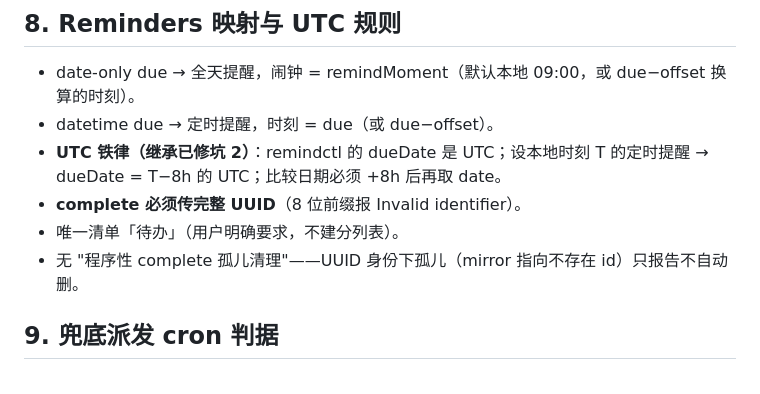
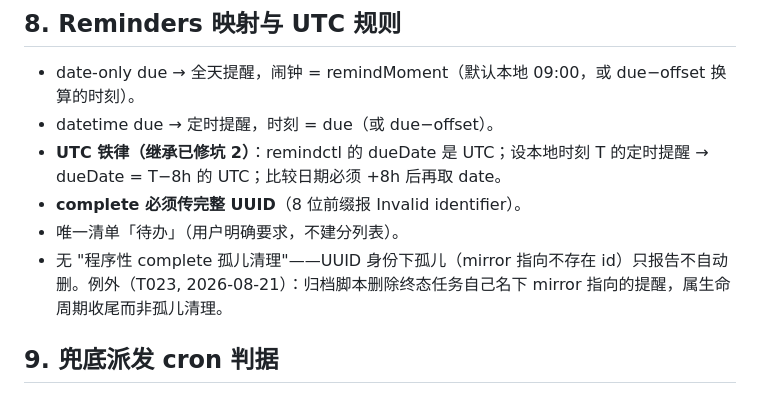
Before and after one commit to guancyxx/task-vault, a Markdown page: docs/contracts.md, the part around the change. Rendered like a GitHub page.

Commit message:
docs(contracts): orphan-cleanup wording gains T023 lifecycle exception (audit N2)

```diff
--- a/docs/contracts.md
+++ b/docs/contracts.md
@@ -100,7 +100,7 @@ actor ∈ hermes|cc|codex|user。新条目插在 `## 执行记录` 区最前面
 - **UTC 铁律（继承已修坑 2）**：remindctl 的 dueDate 是 UTC；设本地时刻 T 的定时提醒 → dueDate = T−8h 的 UTC；比较日期必须 +8h 后再取 date。
 - **complete 必须传完整 UUID**（8 位前缀报 Invalid identifier）。
 - 唯一清单「待办」（用户明确要求，不建分列表）。
-- 无 "程序性 complete 孤儿清理"——UUID 身份下孤儿（mirror 指向不存在 id）只报告不自动删。
+- 无 "程序性 complete 孤儿清理"——UUID 身份下孤儿（mirror 指向不存在 id）只报告不自动删。例外（T023, 2026-08-21）：归档脚本删除终态任务自己名下 mirror 指向的提醒，属生命周期收尾而非孤儿清理。
 
 ## 9. 兜底派发 cron 判据
 
```
